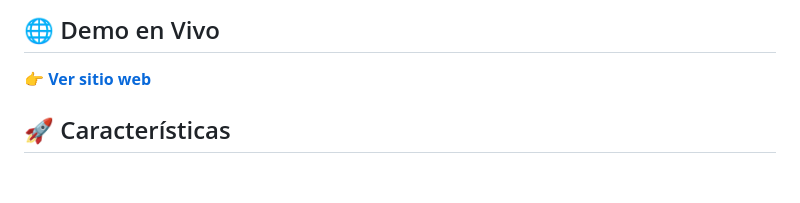
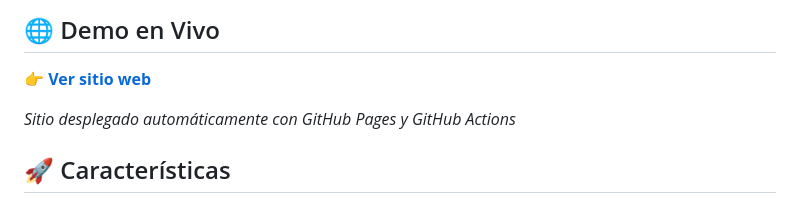
Before and after one commit to juanpalacioscmd/taller-mecanico-landing, a Markdown page: README.md, the part around the change. Rendered like a GitHub page; blank space fills up the shorter version.

Commit message:
✅ Trigger GitHub Pages deployment
- Update README with deployment status
- GitHub Pages now enabled in repository settings
- Ready for automatic deployment

```diff
--- a/README.md
+++ b/README.md
@@ -12,6 +12,8 @@ Landing page moderna y responsive para taller mecánico en Chile, con despliegue
 ## 🌐 Demo en Vivo
 
 **👉 [Ver sitio web](https://juanpalacioscmd.github.io/taller-mecanico-landing/)**
+
+*Sitio desplegado automáticamente con GitHub Pages y GitHub Actions*
 
 ## 🚀 Características
 
```
